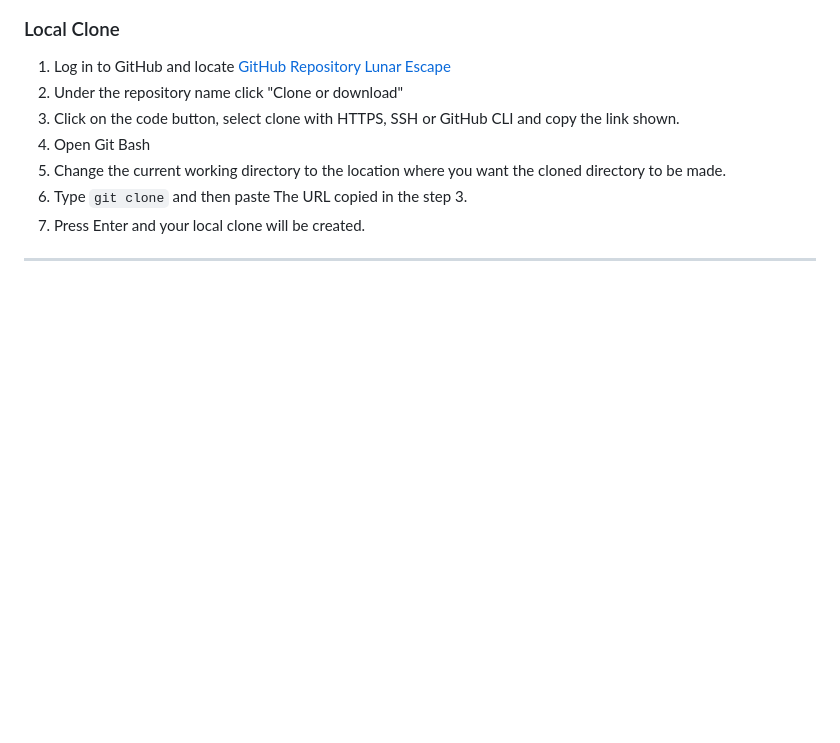
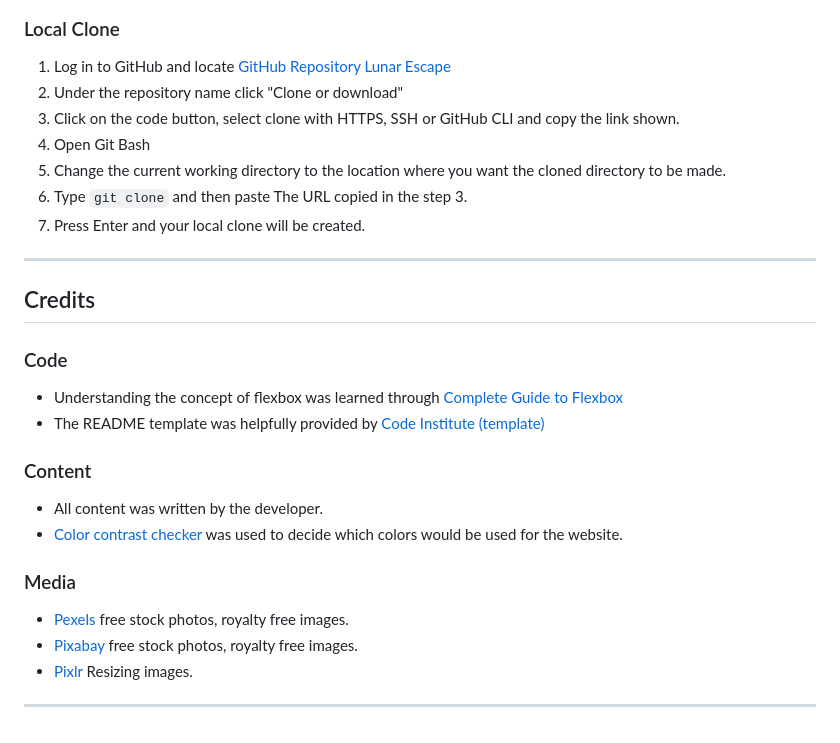
Before and after one commit to Thomas-Tomo/Lunar-Escape, a Markdown page: README.md, the part around the change. GitHub-like rendering; blank space fills up the shorter version.

Commit message:
Add credits content

```diff
--- a/README.md
+++ b/README.md
@@ -284,3 +284,21 @@ By forking the repository, we make a copy of the original repository on our GitH
 7. Press Enter and your local clone will be created.
 
 ---
+
+## Credits
+
+### Code
+ * Understanding the concept of flexbox was learned through [Complete Guide to Flexbox](https://css-tricks.com/snippets/css/a-guide-to-flexbox/)
+ * The README template was helpfully provided by [Code Institute (template)](https://github.com/Code-Institute-Solutions/SampleREADME)
+
+### Content
+
+ * All content was written by the developer.
+ * [Color contrast checker](https://coolors.co/contrast-checker/112a46-acc8e5) was used to decide which colors would be used for the website.
+
+### Media
+
+ * [Pexels](https://www.pexels.com/) free stock photos, royalty free images.
+ * [Pixabay](https://pixabay.com/) free stock photos, royalty free images.
+ * [Pixlr](https://pixlr.com/) Resizing images.
+---
```
